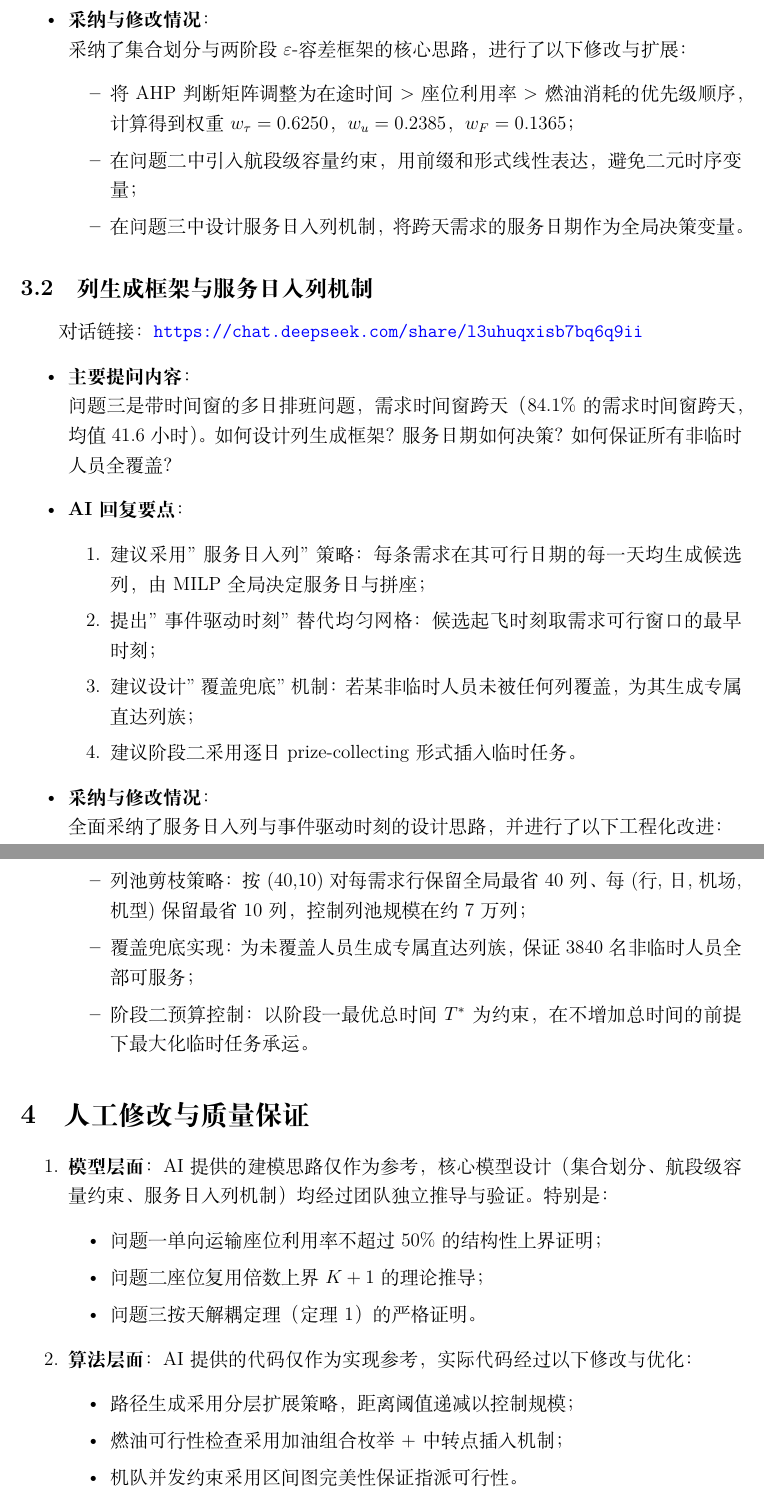
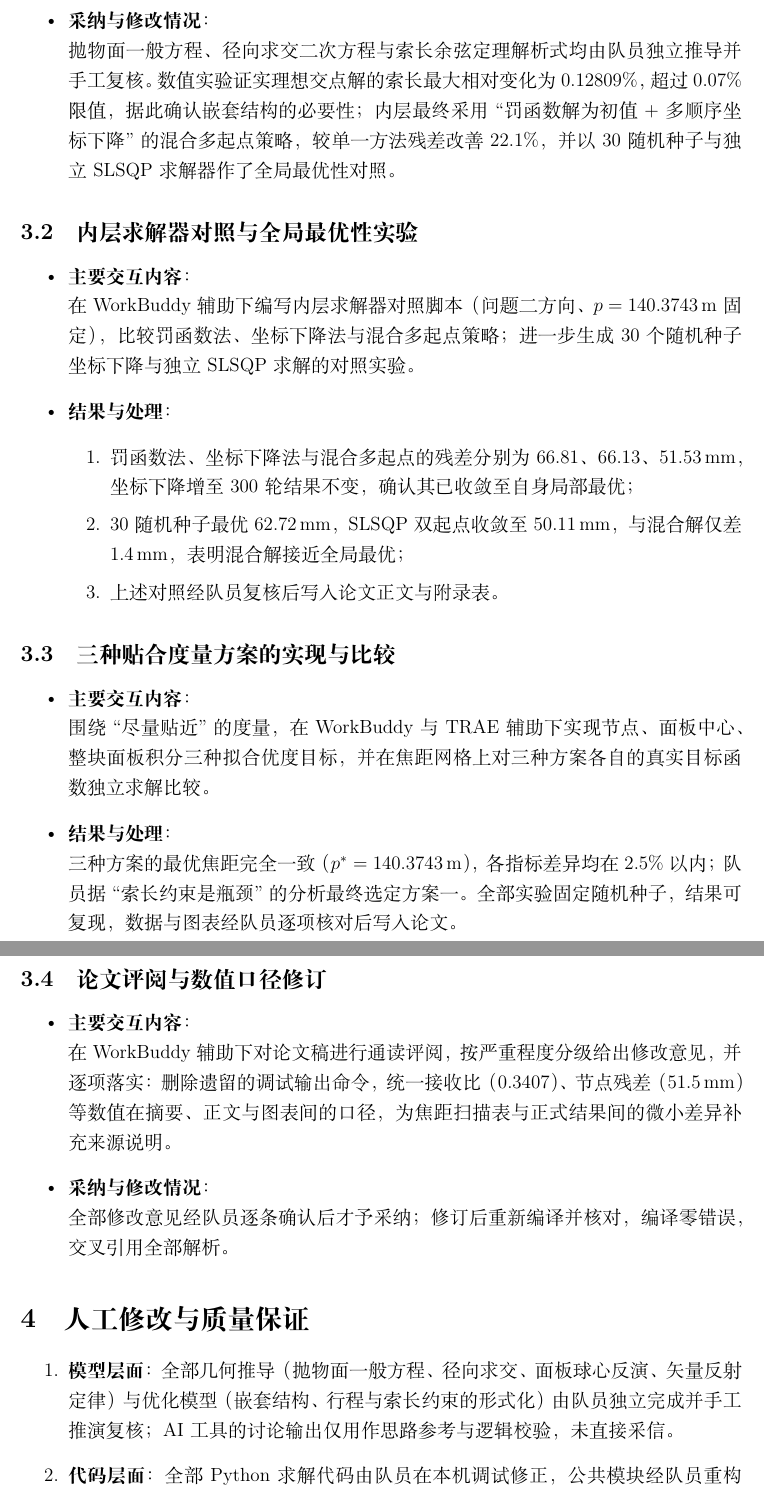
Before and after one commit to Eitherwoods/FAST, a LaTeX document (body/AI_declaration.tex): two parts of pages 3 and 4 of 4, joined at a grey line, cut so that both start at the same text. Compiled offline with XeLaTeX.

Commit message:
docs: 更新AI工具使用声明与论文相关内容
1. 修正文档标题与项目匹配，更新AI使用场景描述
2. 替换MiMo Code为WorkBuddy，调整各工具使用时间与用途
3. 重构AI工具使用表格与关键交互记录，补充几何建模相关细节
4. 更新人工质量保证部分，补充数值实验与代码校验细节

```diff
--- a/body/AI_declaration.tex
+++ b/body/AI_declaration.tex
@@ -2,6 +2,7 @@
 \documentclass[12pt,a4paper]{article}
 
 \usepackage[UTF8]{ctex}
+\usepackage{amsmath}
 \usepackage{geometry}
 \geometry{left=2.5cm, right=2.5cm, top=2.5cm, bottom=2.5cm}
 \usepackage{hyperref}
@@ -111,54 +108,48 @@
     \end{enumerate}
 
     \item \textbf{采纳与修改情况}：\\
-    采纳了集合划分与两阶段$\varepsilon$-容差框架的核心思路，进行了以下修改与扩展：
-    \begin{itemize}
-        \item 将AHP判断矩阵调整为在途时间>座位利用率>燃油消耗的优先级顺序，计算得到权重$w_\tau=0.6250$，$w_u=0.2385$，$w_F=0.1365$；
-        \item 在问题二中引入航段级容量约束，用前缀和形式线性表达，避免二元时序变量；
-        \item 在问题三中设计服务日入列机制，将跨天需求的服务日期作为全局决策变量。
-    \end{itemize}
+    抛物面一般方程、径向求交二次方程与索长余弦定理解析式均由队员独立推导并手工复核。数值实验证实理想交点解的索长最大相对变化为$0.12809\%$，超过$0.07\%$限值，据此确认嵌套结构的必要性；内层最终采用``罚函数解为初值$+$多顺序坐标下降''的混合多起点策略，较单一方法残差改善$22.1\%$，并以$30$随机种子与独立SLSQP求解器作了全局最优性对照。
 \end{itemize}
 
-\subsection{列生成框架与服务日入列机制}
-
-对话链接：\url{https://chat.deepseek.com/share/l3uhuqxisb7bq6q9ii}
+\subsection{内层求解器对照与全局最优性实验}
 
 \begin{itemize}
-    \item \textbf{主要提问内容}：\\
-    问题三是带时间窗的多日排班问题，需求时间窗跨天（84.1\%的需求时间窗跨天，均值41.6小时）。如何设计列生成框架？服务日期如何决策？如何保证所有非临时人员全覆盖？
+    \item \textbf{主要交互内容}：\\
+    在WorkBuddy辅助下编写内层求解器对照脚本（问题二方向、$p=140.3743\,\mathrm{m}$固定），比较罚函数法、坐标下降法与混合多起点策略；进一步生成$30$个随机种子坐标下降与独立SLSQP求解的对照实验。
 
-    \item \textbf{AI回复要点}：
+    \item \textbf{结果与处理}：
     \begin{enumerate}
-        \item 建议采用"服务日入列"策略：每条需求在其可行日期的每一天均生成候选列，由MILP全局决定服务日与拼座；
-        \item 提出"事件驱动时刻"替代均匀网格：候选起飞时刻取需求可行窗口的最早时刻；
-        \item 建议设计"覆盖兜底"机制：若某非临时人员未被任何列覆盖，为其生成专属直达列族；
-        \item 建议阶段二采用逐日prize-collecting形式插入临时任务。
+        \item 罚函数法、坐标下降法与混合多起点的残差分别为$66.81$、$66.13$、$51.53\,\mathrm{mm}$，坐标下降增至$300$轮结果不变，确认其已收敛至自身局部最优；
+        \item $30$随机种子最优$62.72\,\mathrm{mm}$，SLSQP双起点收敛至$50.11\,\mathrm{mm}$，与混合解仅差$1.4\,\mathrm{mm}$，表明混合解接近全局最优；
+        \item 上述对照经队员复核后写入论文正文与附录表。
     \end{enumerate}
+\end{itemize}
+
+\subsection{三种贴合度量方案的实现与比较}
+
+\begin{itemize}
+    \item \textbf{主要交互内容}：\\
+    围绕``尽量贴近''的度量，在WorkBuddy与TRAE辅助下实现节点、面板中心、整块面板积分三种拟合优度目标，并在焦距网格上对三种方案各自的真实目标函数独立求解比较。
+
+    \item \textbf{结果与处理}：\\
+    三种方案的最优焦距完全一致（$p^{*}=140.3743\,\mathrm{m}$），各指标差异均在$2.5\%$以内；队员据``索长约束是瓶颈''的分析最终选定方案一。全部实验固定随机种子，结果可复现，数据与图表经队员逐项核对后写入论文。
+\end{itemize}
+
+\subsection{论文评阅与数值口径修订}
+
+\begin{itemize}
+    \item \textbf{主要交互内容}：\\
+    在WorkBuddy辅助下对论文稿进行通读评阅，按严重程度分级给出修改意见，并逐项落实：删除遗留的调试输出命令，统一接收比（$0.3407$）、节点残差（$51.5\,\mathrm{mm}$）等数值在摘要、正文与图表间的口径，为焦距扫描表与正式结果间的微小差异补充来源说明。
 
     \item \textbf{采纳与修改情况}：\\
-    全面采纳了服务日入列与事件驱动时刻的设计思路，并进行了以下工程化改进：
-    \begin{itemize}
-        \item 列池剪枝策略：按(40,10)对每需求行保留全局最省40列、每(行,日,机场,机型)保留最省10列，控制列池规模在约7万列；
-        \item 覆盖兜底实现：为未覆盖人员生成专属直达列族，保证3840名非临时人员全部可服务；
-        \item 阶段二预算控制：以阶段一最优总时间$T^*$为约束，在不增加总时间的前提下最大化临时任务承运。
-    \end{itemize}
+    全部修改意见经队员逐条确认后才予采纳；修订后重新编译并核对，编译零错误，交叉引用全部解析。
 \end{itemize}
 
 % ============================================================
 \section{人工修改与质量保证}
 
 \begin{enumerate}
-    \item \textbf{模型层面}：AI提供的建模思路仅作为参考，核心模型设计（集合划分、航段级容量约束、服务日入列机制）均经过团队独立推导与验证。特别是：
-    \begin{itemize}
-        \item 问题一单向运输座位利用率不超过50\%的结构性上界证明；
-        \item 问题二座位复用倍数上界$K+1$的理论推导；
-        \item 问题三按天解耦定理（定理1）的严格证明。
-    \end{itemize}
+    \item \textbf{模型层面}：全部几何推导（抛物面一般方程、径向求交、面板球心反演、矢量反射定律）与优化模型（嵌套结构、行程与索长约束的形式化）由队员独立完成并手工推演复核；AI工具的讨论输出仅用作思路参考与逻辑校验，未直接采信。
 
-    \item \textbf{算法层面}：AI提供的代码仅作为实现参考，实际代码经过以下修改与优化：
-    \begin{itemize}
-        \item 路径生成采用分层扩展策略，距离阈值递减以控制规模；
-        \item 燃油可行性检查采用加油组合枚举+中转点插入机制；
-        \item 机队并发约束采用区间图完美性保证指派可行性。
-    \end{itemize}
+    \item \textbf{代码层面}：全部Python求解代码由队员在本机调试修正，公共模块经队员重构整理；关键算法的正确性以自洽检验把关——理想抛物面接收比严格为$1.000000$，基准态面板球心反演残差小于$0.02\,\mathrm{m}$（源于附件坐标的舍入）。
 
```
Also changed, not shown: body/main.tex (+1 -1 lines), body/AI_declaration.tex (73 more changed lines).
